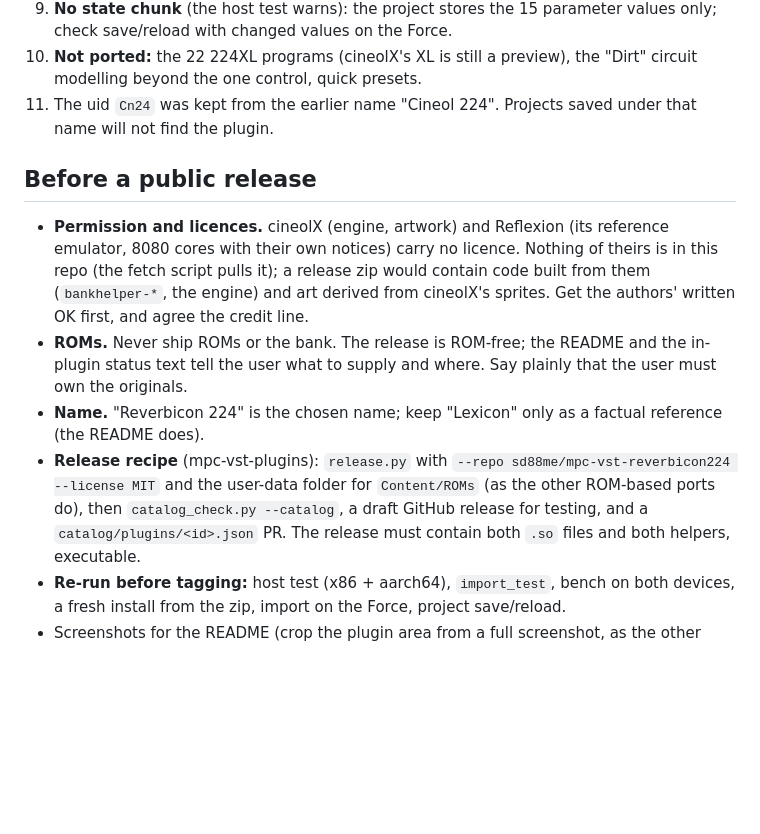
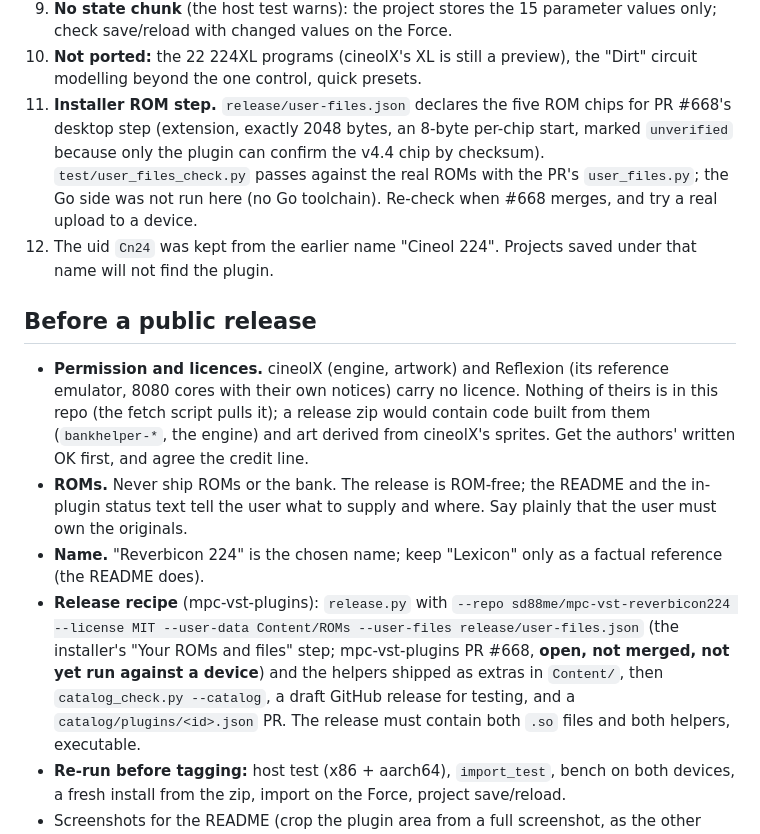
Before and after one commit to sd88me/mpc-vst-reverbicon224, a Markdown page: docs/HANDOFF.md, the part around the change. GitHub-like rendering; blank space fills up the shorter version.

```diff
--- a/docs/HANDOFF.md
+++ b/docs/HANDOFF.md
@@ -52,7 +52,10 @@ A changed skin needs an MPC restart (`systemctl restart acvs`); ask the user fir
 8. **Preset menu name.** After a project reload the PRESET menu shows the first preset's name though the sound is restored (wrapper behaviour for presets).
 9. **No state chunk** (the host test warns): the project stores the 15 parameter values only; check save/reload with changed values on the Force.
 10. **Not ported:** the 22 224XL programs (cineolX's XL is still a preview), the "Dirt" circuit modelling beyond the one control, quick presets.
-11. The uid `Cn24` was kept from the earlier name "Cineol 224". Projects saved under that name will not find the plugin.
+11. **Installer ROM step.** `release/user-files.json` declares the five ROM chips for PR #668's desktop step (extension, exactly 2048 bytes, an 8-byte per-chip start,
+    marked `unverified` because only the plugin can confirm the v4.4 chip by checksum). `test/user_files_check.py` passes against the real ROMs with the PR's `user_files.py`;
+    the Go side was not run here (no Go toolchain). Re-check when #668 merges, and try a real upload to a device.
+12. The uid `Cn24` was kept from the earlier name "Cineol 224". Projects saved under that name will not find the plugin.
 
 ## Before a public release
 - **Permission and licences.** cineolX (engine, artwork) and Reflexion (its reference emulator, 8080 cores with their own notices) carry no licence. Nothing of
@@ -61,8 +64,8 @@ A changed skin needs an MPC restart (`systemctl restart acvs`); ask the user fir
 - **ROMs.** Never ship ROMs or the bank. The release is ROM-free; the README and the in-plugin status text tell the user what to supply and where.
   Say plainly that the user must own the originals.
 - **Name.** "Reverbicon 224" is the chosen name; keep "Lexicon" only as a factual reference (the README does).
-- **Release recipe** (mpc-vst-plugins): `release.py` with `--repo sd88me/mpc-vst-reverbicon224 --license MIT` and the user-data folder for `Content/ROMs`
-  (as the other ROM-based ports do), then `catalog_check.py --catalog`, a draft GitHub release for testing, and a `catalog/plugins/<id>.json` PR.
+- **Release recipe** (mpc-vst-plugins): `release.py` with `--repo sd88me/mpc-vst-reverbicon224 --license MIT --user-data Content/ROMs --user-files release/user-files.json`
+  (the installer's "Your ROMs and files" step; mpc-vst-plugins PR #668, **open, not merged, not yet run against a device**) and the helpers shipped as extras in `Content/`, then `catalog_check.py --catalog`, a draft GitHub release for testing, and a `catalog/plugins/<id>.json` PR.
   The release must contain both `.so` files and both helpers, executable.
 - **Re-run before tagging:** host test (x86 + aarch64), `import_test`, bench on both devices, a fresh install from the zip, import on the Force, project save/reload.
 - Screenshots for the README (crop the plugin area from a full screenshot, as the other ports do) and a short "how to add ROMs" section for users.
```
Also changed, not shown: README.md (+64 -17 lines), docs/img/reverbicon224.png (added), 2 other files.
